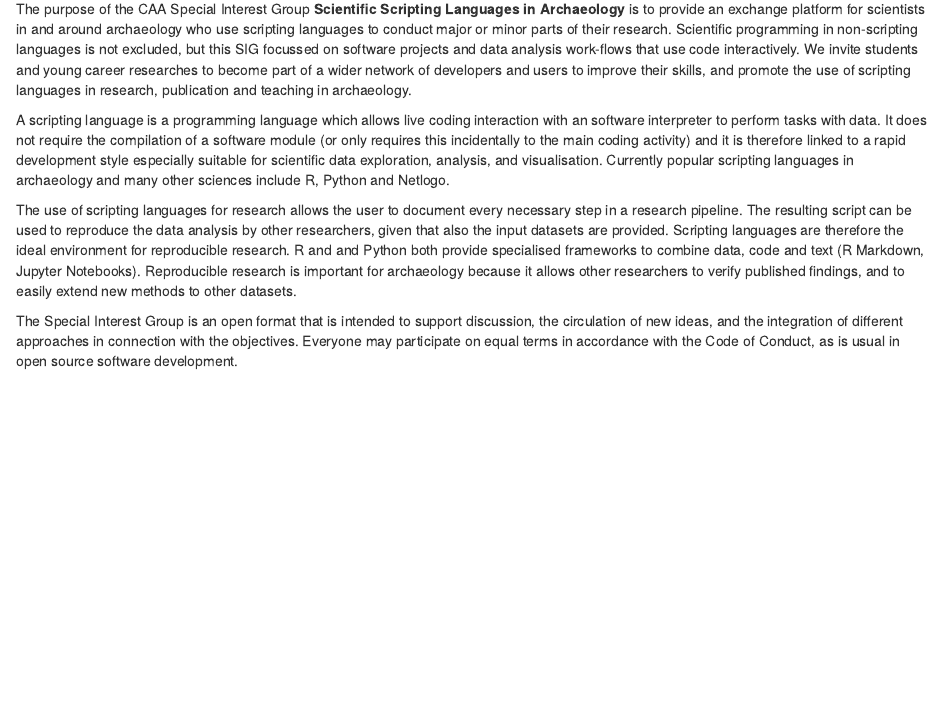
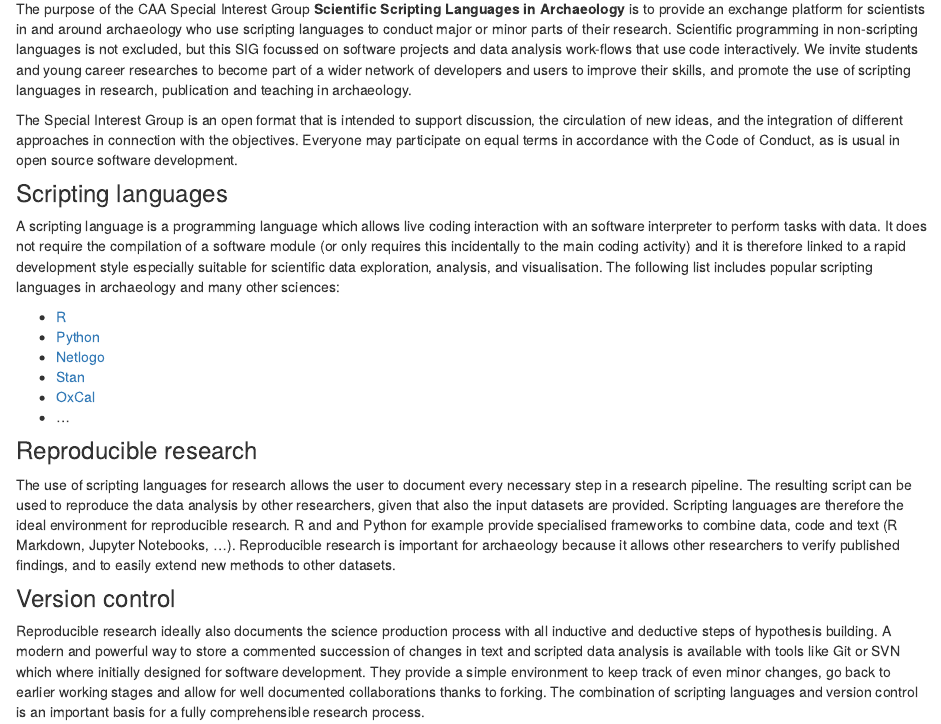
Before and after one commit to sslarch/sslarch.github.io, an R Markdown document (statement.Rmd): the page in a window 1100 px wide, from 140 px down. Rendered offline with R 4.5, knitr and Pandoc, with nearby package versions.

Commit message:
some restructuring of the statement and some sentences about version control

```diff
--- a/statement.Rmd
+++ b/statement.Rmd
@@ -4,8 +4,23 @@
 
 The purpose of the CAA Special Interest Group **Scientific Scripting Languages in Archaeology** is to provide an exchange platform for scientists in and around archaeology who use scripting languages to conduct major or minor parts of their research. Scientific programming in non-scripting languages is not excluded, but this SIG focussed on software projects and data analysis work-flows that use code interactively. We invite students and young career researches to become part of a wider network of developers and users to improve their skills, and promote the use of scripting languages in research, publication and teaching in archaeology.
 
-A scripting language is a programming language which allows live coding interaction with an software interpreter to perform tasks with data. It does not require the compilation of a  software module (or only requires this incidentally to the main coding activity) and it is therefore linked to a rapid development style especially suitable for scientific data exploration, analysis, and visualisation. Currently popular scripting languages in archaeology and many other sciences include R, Python and Netlogo.
+The Special Interest Group is an open format that is intended to support discussion, the circulation of new ideas, and the integration of different approaches in connection with the objectives. Everyone may participate on equal terms in accordance with the Code of Conduct, as is usual in open source software development.
 
-The use of scripting languages for research allows the user to document every necessary step in a research pipeline. The resulting script can be used to reproduce the data analysis by other researchers, given that also the input datasets are provided. Scripting languages are therefore the ideal environment for reproducible research. R and and Python both provide specialised frameworks to combine data, code and text (R Markdown, Jupyter Notebooks). Reproducible research is important for archaeology because it allows other researchers to verify published findings, and to easily extend new methods to other datasets.
+### Scripting languages
 
-The Special Interest Group is an open format that is intended to support discussion, the circulation of new ideas, and the integration of different approaches in connection with the objectives. Everyone may participate on equal terms in accordance with the Code of Conduct, as is usual in open source software development.
+A scripting language is a programming language which allows live coding interaction with an software interpreter to perform tasks with data. It does not require the compilation of a software module (or only requires this incidentally to the main coding activity) and it is therefore linked to a rapid development style especially suitable for scientific data exploration, analysis, and visualisation. The following list includes popular scripting languages in archaeology and many other sciences:
+
+- [R](https://www.r-project.org/)
+- [Python](https://www.python.org/)
+- [Netlogo](https://ccl.northwestern.edu/netlogo/)
+- [Stan](http://mc-stan.org/)
+- [OxCal](https://c14.arch.ox.ac.uk/oxcal.html)
+- ...
+
+### Reproducible research
+
+The use of scripting languages for research allows the user to document every necessary step in a research pipeline. The resulting script can be used to reproduce the data analysis by other researchers, given that also the input datasets are provided. Scripting languages are therefore the ideal environment for reproducible research. R and and Python for example provide specialised frameworks to combine data, code and text (R Markdown, Jupyter Notebooks, ...). Reproducible research is important for archaeology because it allows other researchers to verify published findings, and to easily extend new methods to other datasets.
+
+### Version control
+
+Reproducible research ideally also documents the science production process with all inductive and deductive steps of hypothesis building. A modern and powerful way to store a commented succession of changes in text and scripted data analysis is available with tools like Git or SVN which where initially designed for software development. They provide a simple environment to keep track of even minor changes, go back to earlier working stages and allow for well documented collaborations thanks to forking. The combination of scripting languages and version control is an important basis for a fully comprehensible research process.
```
Also changed, not shown: statement.html.
